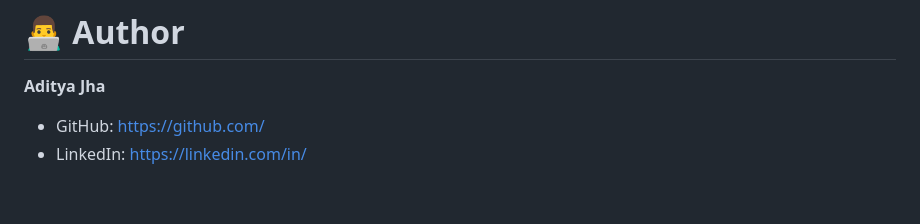
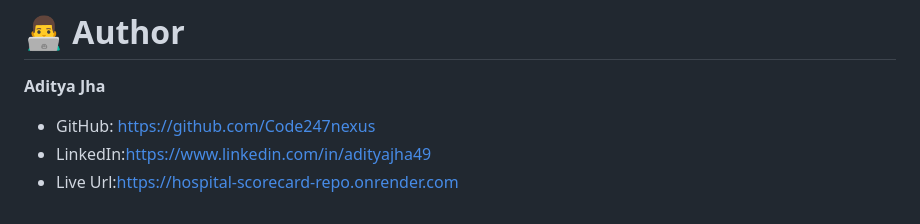
Before and after one commit to Code247nexus/hospital-scorecard-repo, a Markdown page: README.md, the part around the change. GitHub-like rendering.

Commit message:
Update author section in README.md
Updated author information with new GitHub and LinkedIn links.

```diff
--- a/README.md
+++ b/README.md
@@ -311,5 +311,6 @@ The application is containerized using Docker and deployed on Render with:
 
 **Aditya Jha**
 
-- GitHub: https://github.com/<your-username>
-- LinkedIn: https://linkedin.com/in/<your-profile>
+- GitHub: https://github.com/Code247nexus
+- LinkedIn:https://www.linkedin.com/in/adityajha49
+ - Live Url:https://hospital-scorecard-repo.onrender.com
```
